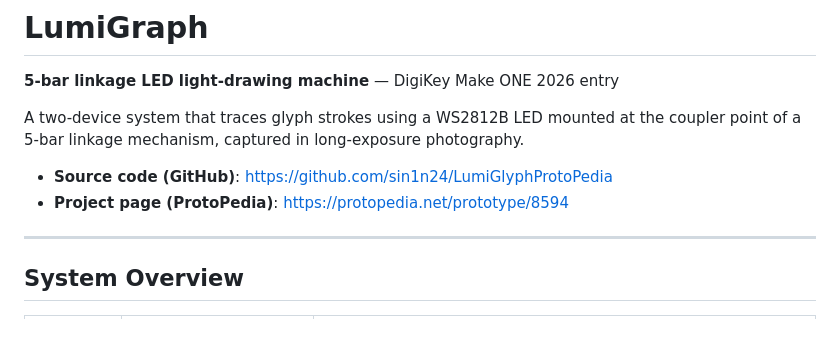
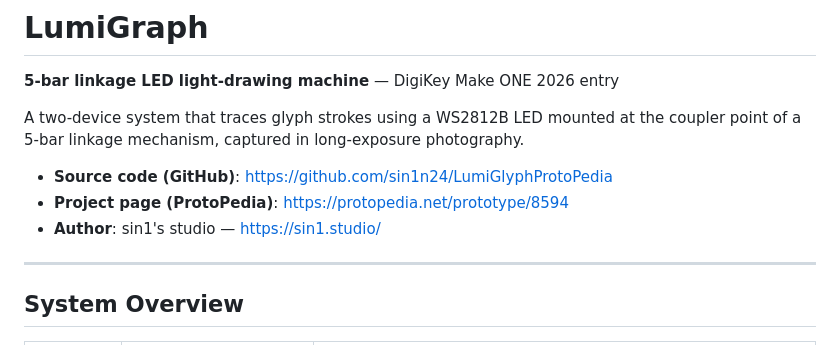
Before and after one commit to sin1n24/LumiGlyph, a Markdown page: README.md, the part around the change. GitHub-like rendering.

Commit message:
Add author info to README

```diff
--- a/README.md
+++ b/README.md
@@ -6,6 +6,7 @@ A two-device system that traces glyph strokes using a WS2812B LED mounted at the
 
 - **Source code (GitHub)**: https://github.com/sin1n24/LumiGlyphProtoPedia
 - **Project page (ProtoPedia)**: https://protopedia.net/prototype/8594
+- **Author**: sin1's studio — https://sin1.studio/
 
 ---
 
```
